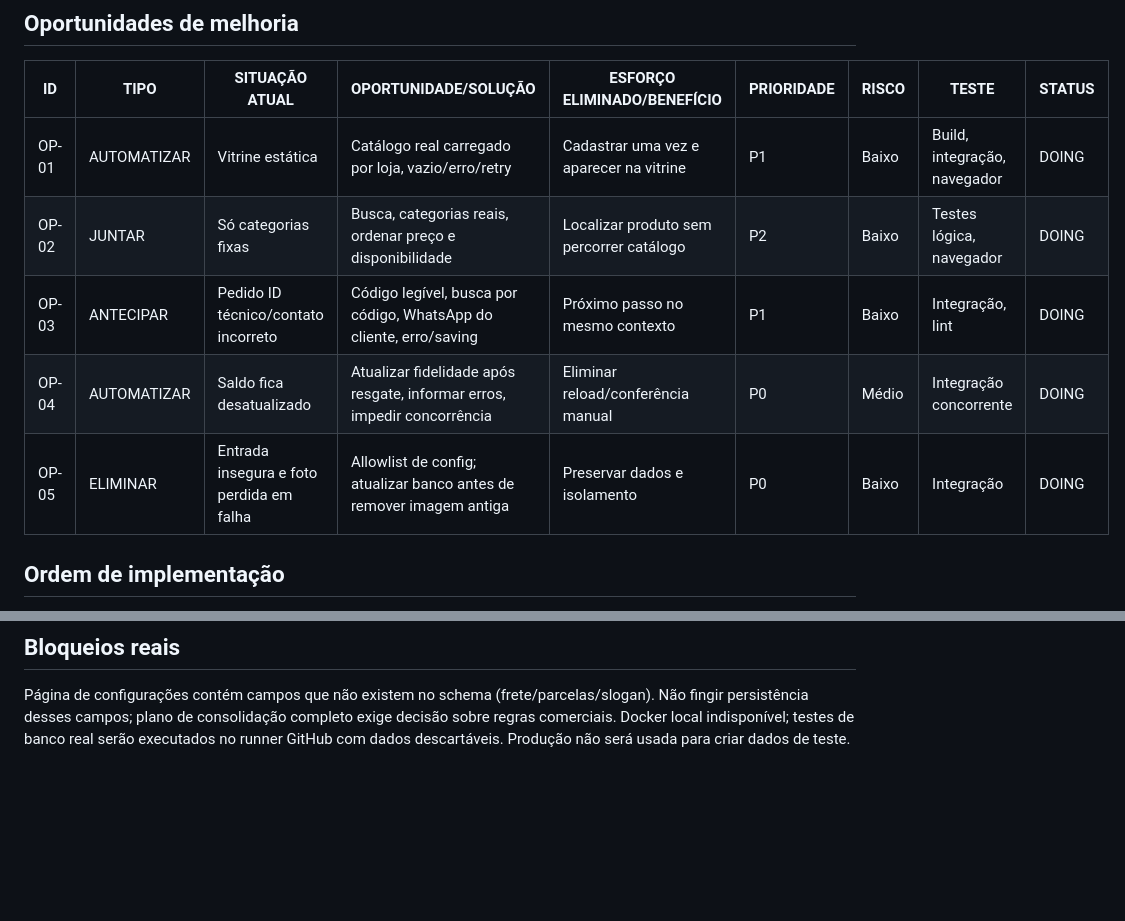
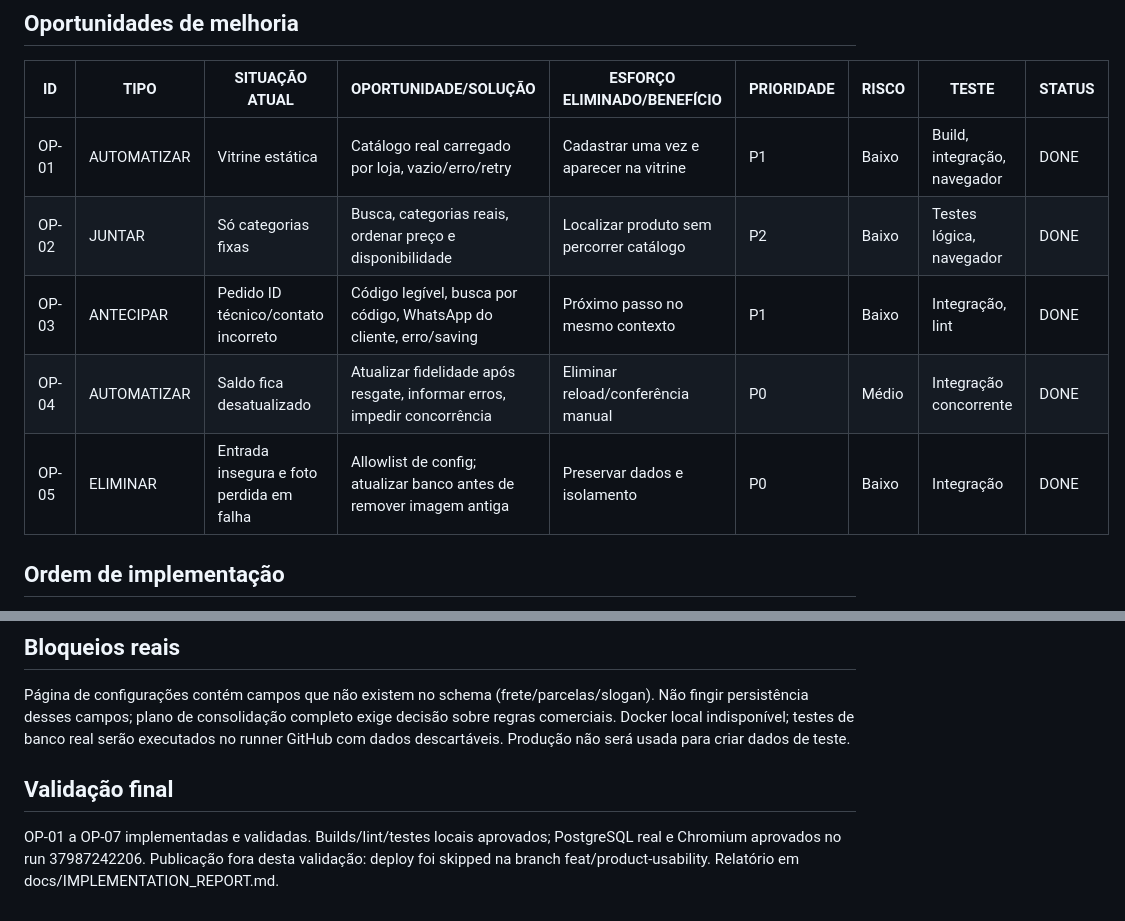
Before and after one commit to fernandinhomartins40/vox-celular, a Markdown page: docs/IMPLEMENTATION_PLAN.md, 2 parts joined by grey strips. Rendered like a GitHub page; blank space fills up the shorter version.

Commit message:
docs: record product improvements and successful real validation

```diff
--- a/docs/IMPLEMENTATION_PLAN.md
+++ b/docs/IMPLEMENTATION_PLAN.md
@@ -9,11 +9,11 @@ P0: recompensas de outra loja ou inativas podem ser resgatadas; concorrência po
 ## Oportunidades de melhoria
 | ID | TIPO | SITUAÇÃO ATUAL | OPORTUNIDADE/SOLUÇÃO | ESFORÇO ELIMINADO/BENEFÍCIO | PRIORIDADE | RISCO | TESTE | STATUS |
 |---|---|---|---|---|---|---|---|---|
-| OP-01 | AUTOMATIZAR | Vitrine estática | Catálogo real carregado por loja, vazio/erro/retry | Cadastrar uma vez e aparecer na vitrine | P1 | Baixo | Build, integração, navegador | DOING |
-| OP-02 | JUNTAR | Só categorias fixas | Busca, categorias reais, ordenar preço e disponibilidade | Localizar produto sem percorrer catálogo | P2 | Baixo | Testes lógica, navegador | DOING |
-| OP-03 | ANTECIPAR | Pedido ID técnico/contato incorreto | Código legível, busca por código, WhatsApp do cliente, erro/saving | Próximo passo no mesmo contexto | P1 | Baixo | Integração, lint | DOING |
-| OP-04 | AUTOMATIZAR | Saldo fica desatualizado | Atualizar fidelidade após resgate, informar erros, impedir concorrência | Eliminar reload/conferência manual | P0 | Médio | Integração concorrente | DOING |
-| OP-05 | ELIMINAR | Entrada insegura e foto perdida em falha | Allowlist de config; atualizar banco antes de remover imagem antiga | Preservar dados e isolamento | P0 | Baixo | Integração | DOING |
+| OP-01 | AUTOMATIZAR | Vitrine estática | Catálogo real carregado por loja, vazio/erro/retry | Cadastrar uma vez e aparecer na vitrine | P1 | Baixo | Build, integração, navegador | DONE |
+| OP-02 | JUNTAR | Só categorias fixas | Busca, categorias reais, ordenar preço e disponibilidade | Localizar produto sem percorrer catálogo | P2 | Baixo | Testes lógica, navegador | DONE |
+| OP-03 | ANTECIPAR | Pedido ID técnico/contato incorreto | Código legível, busca por código, WhatsApp do cliente, erro/saving | Próximo passo no mesmo contexto | P1 | Baixo | Integração, lint | DONE |
+| OP-04 | AUTOMATIZAR | Saldo fica desatualizado | Atualizar fidelidade após resgate, informar erros, impedir concorrência | Eliminar reload/conferência manual | P0 | Médio | Integração concorrente | DONE |
+| OP-05 | ELIMINAR | Entrada insegura e foto perdida em falha | Allowlist de config; atualizar banco antes de remover imagem antiga | Preservar dados e isolamento | P0 | Baixo | Integração | DONE |
 
 ## Ordem de implementação
 Segurança/transações → catálogo real e busca → pedidos/feedback → integração/lint/build/navegador → corrigir → relatório.
@@ -38,3 +38,6 @@ Identidade visual e recorte de imagens preservados. Checkout por WhatsApp não i
 
 ## Bloqueios reais
 Página de configurações contém campos que não existem no schema (frete/parcelas/slogan). Não fingir persistência desses campos; plano de consolidação completo exige decisão sobre regras comerciais. Docker local indisponível; testes de banco real serão executados no runner GitHub com dados descartáveis. Produção não será usada para criar dados de teste.
+
+## Validação final
+OP-01 a OP-07 implementadas e validadas. Builds/lint/testes locais aprovados; PostgreSQL real e Chromium aprovados no run 37987242206. Publicação fora desta validação: deploy foi skipped na branch feat/product-usability. Relatório em docs/IMPLEMENTATION_REPORT.md.
```
Also changed, not shown: docs/IMPLEMENTATION_REPORT.md (added, +52 -0 lines).
